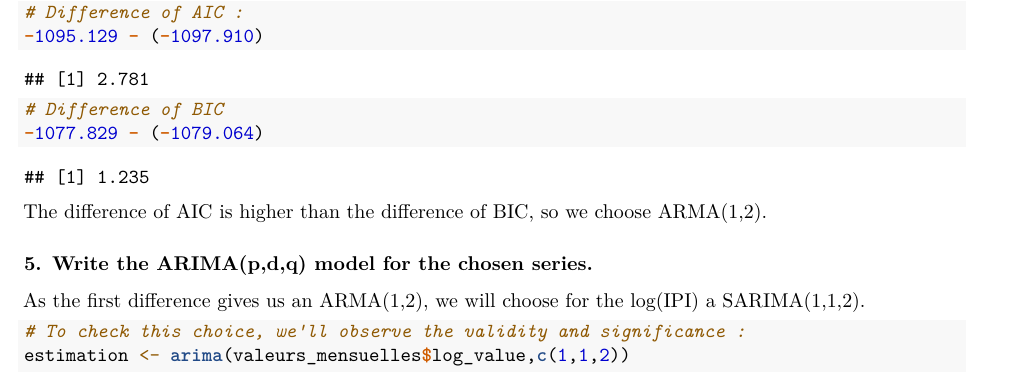
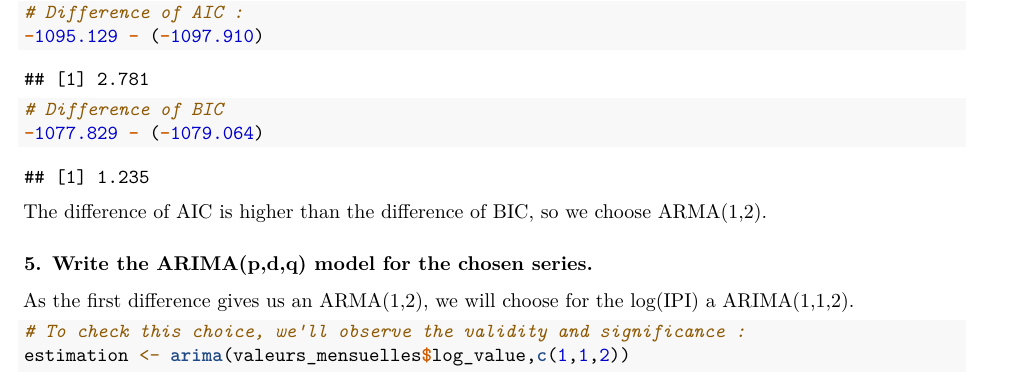
Before and after one commit to aduclert06/Projet-Times-Series, an R Markdown document (Projet 1.Rmd): part of page 6 of 6, cut so that both start at the same text. Rendered offline with R 4.5, knitr and Pandoc, then LaTeX, with nearby package versions; some code elsewhere in the file could not run offline.

Commit message:
Correction

````diff
--- a/Projet 1.Rmd
+++ b/Projet 1.Rmd
@@ -220,7 +220,7 @@ The difference of AIC is higher than the difference of BIC, so we choose ARMA(1,
 
 ### 5. Write the ARIMA(p,d,q) model for the chosen series.
 
-As the first difference gives us an ARMA(1,2), we will choose for the log(IPI) a SARIMA(1,1,2).
+As the first difference gives us an ARMA(1,2), we will choose for the log(IPI) a ARIMA(1,1,2).
 ```{r}
 # To check this choice, we'll observe the validity and significance :
 estimation <- arima(valeurs_mensuelles$log_value,c(1,1,2))
````
Also changed, not shown: Projet 1.Rmd (2 more changed lines).
